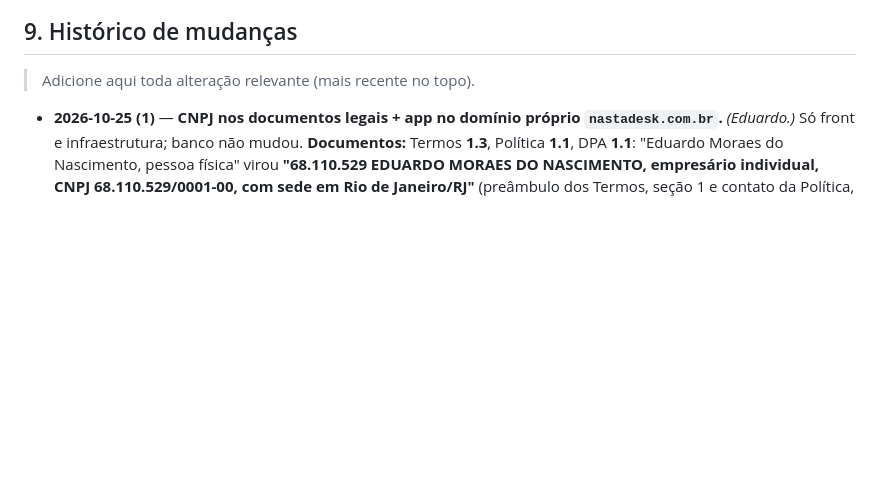
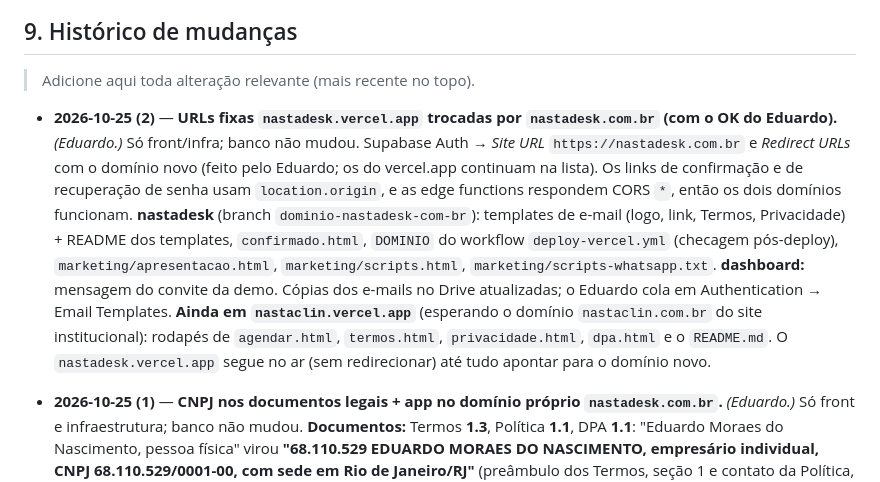
Before and after one commit to nastaclin/nastadesk, a Markdown page: CLAUDE.md, the part around the change. Drawn GitHub-style; blank space fills up the shorter version.

Commit message:
CLAUDE.md: URLs fixas trocadas para nastadesk.com.br
Co-Authored-By: Claude Opus 5.5 <noreply@anthropic.com>

```diff
--- a/CLAUDE.md
+++ b/CLAUDE.md
@@ -637,6 +637,11 @@ Acima do teto + contadores de "só menu" e limite diário), **formulário dos li
 
 > Adicione aqui toda alteração relevante (mais recente no topo).
 
+- **2026-10-25 (2)** — **URLs fixas `nastadesk.vercel.app` trocadas por `nastadesk.com.br` (com o OK do Eduardo).** *(Eduardo.)* Só front/infra; banco não mudou.
+  Supabase Auth → *Site URL* `https://nastadesk.com.br` e *Redirect URLs* com o domínio novo (feito pelo Eduardo; os do vercel.app continuam na lista). Os links de confirmação e de recuperação de senha usam `location.origin`, e as edge functions respondem CORS `*`, então os dois domínios funcionam.
+  **nastadesk** (branch `dominio-nastadesk-com-br`): templates de e-mail (logo, link, Termos, Privacidade) + README dos templates, `confirmado.html`, `DOMINIO` do workflow `deploy-vercel.yml` (checagem pós-deploy), `marketing/apresentacao.html`, `marketing/scripts.html`, `marketing/scripts-whatsapp.txt`. **dashboard:** mensagem do convite da demo. Cópias dos e-mails no Drive atualizadas; o Eduardo cola em Authentication → Email Templates.
+  **Ainda em `nastaclin.vercel.app`** (esperando o domínio `nastaclin.com.br` do site institucional): rodapés de `agendar.html`, `termos.html`, `privacidade.html`, `dpa.html` e o `README.md`. O `nastadesk.vercel.app` segue no ar (sem redirecionar) até tudo apontar para o domínio novo.
+
 - **2026-10-25 (1)** — **CNPJ nos documentos legais + app no domínio próprio `nastadesk.com.br`.** *(Eduardo.)* Só front e infraestrutura; banco não mudou.
   **Documentos:** Termos **1.3**, Política **1.1**, DPA **1.1**: "Eduardo Moraes do Nascimento, pessoa física" virou **"68.110.529 EDUARDO MORAES DO NASCIMENTO, empresário individual, CNPJ 68.110.529/0001-00, com sede em Rio de Janeiro/RJ"** (preâmbulo dos Termos, seção 1 e contato da Política, seção 1 do DPA). `POLITICA_VERSAO` = `1.3 (2026-10-24)` (só fica gravada no aceite, não força novo aceite). Resolve o pendente do item 2026-10-24 (3). Rua e número não estão nos dados públicos do CNPJ; ficou só a cidade. Branch `cnpj-nos-documentos`, preview conferido pelo Eduardo antes do merge.
   **Domínio:** projeto Vercel `nastadeskexemplo` com `nastadesk.com.br` (principal) e `www.nastadesk.com.br` (308 → principal). DNS na GoDaddy: A `@` → `216.198.79.1` e `64.29.17.1`, CNAME `www` → `15ec623e86316af2.vercel-dns-017.com`; registros do Resend intactos. Conferido: HTTPS 200 no domínio, `www` e `http` redirecionam 308.
```
